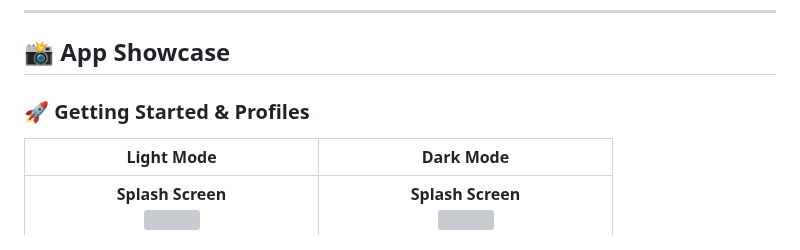
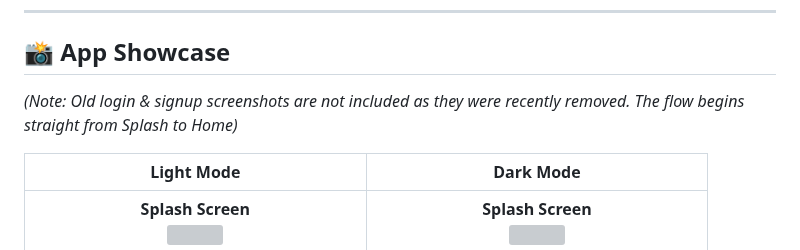
Before and after one commit to priyanshusharan-cmd/ridify, a Markdown page: README.md, the part around one of its changes. GitHub-like rendering; grey boxes are pictures that could not be loaded.

```diff
--- a/README.md
+++ b/README.md
@@ -31,7 +31,7 @@
 
 ## 📸 App Showcase
 
-### 🚀 Getting Started & Profiles
+*(Note: Old login & signup screenshots are not included as they were recently removed. The flow begins straight from Splash to Home)*
 
 | Light Mode | Dark Mode |
 |:---:|:---:|
```
Also changed, not shown: other parts of README.md (+22 -56 lines).
